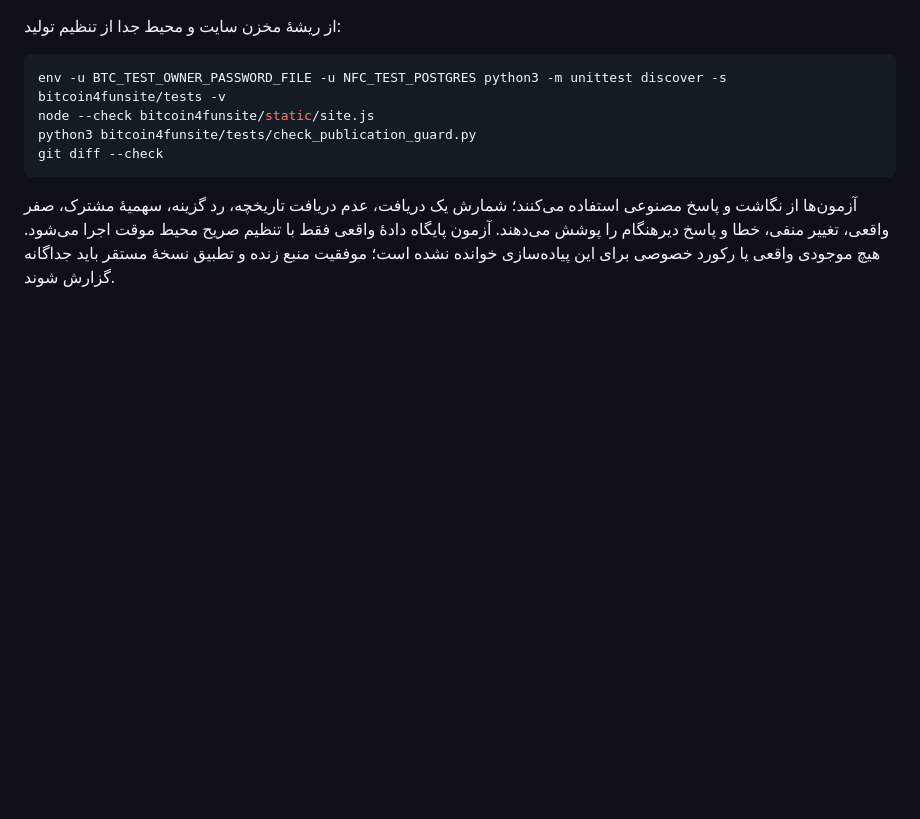
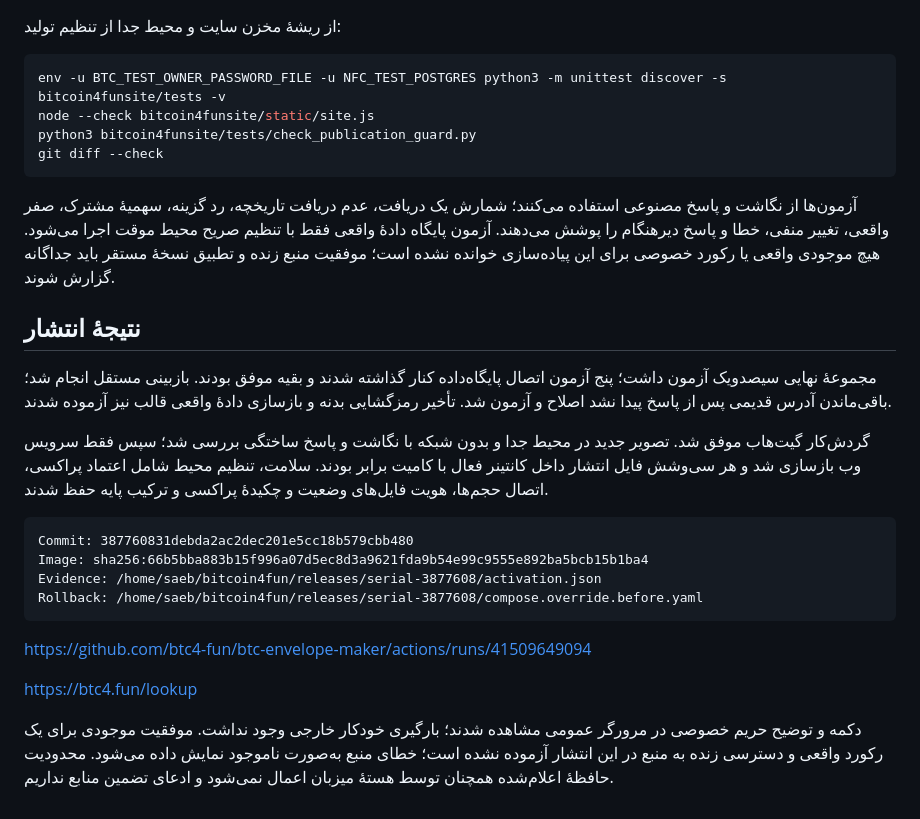
Before and after one commit to btc4-fun/btc-envelope-maker, a Markdown page: docs/serial-balance.fa.md, the part around the change. Rendered like a GitHub page; blank space fills up the shorter version.

Commit message:
docs: record serial balance deployment verification

````diff
--- a/docs/serial-balance.fa.md
+++ b/docs/serial-balance.fa.md
@@ -80,3 +80,22 @@ git diff --check
 ```
 
 آزمون‌ها از نگاشت و پاسخ مصنوعی استفاده می‌کنند؛ شمارش یک دریافت، عدم دریافت تاریخچه، رد گزینه، سهمیهٔ مشترک، صفر واقعی، تغییر منفی، خطا و پاسخ دیرهنگام را پوشش می‌دهند. آزمون پایگاه دادهٔ واقعی فقط با تنظیم صریح محیط موقت اجرا می‌شود. هیچ موجودی واقعی یا رکورد خصوصی برای این پیاده‌سازی خوانده نشده است؛ موفقیت منبع زنده و تطبیق نسخهٔ مستقر باید جداگانه گزارش شوند.
+
+## نتیجهٔ انتشار
+
+مجموعهٔ نهایی سیصد‌ویک آزمون داشت؛ پنج آزمون اتصال پایگاه‌داده کنار گذاشته شدند و بقیه موفق بودند. بازبینی مستقل انجام شد؛ باقی‌ماندن آدرس قدیمی پس از پاسخ پیدا نشد اصلاح و آزمون شد. تأخیر رمزگشایی بدنه و بازسازی دادهٔ واقعی قالب نیز آزموده شدند.
+
+گردش‌کار گیت‌هاب موفق شد. تصویر جدید در محیط جدا و بدون شبکه با نگاشت و پاسخ ساختگی بررسی شد؛ سپس فقط سرویس وب بازسازی شد و هر سی‌وشش فایل انتشار داخل کانتینر فعال با کامیت برابر بودند. سلامت، تنظیم محیط شامل اعتماد پراکسی، اتصال حجم‌ها، هویت فایل‌های وضعیت و چکیدهٔ پراکسی و ترکیب پایه حفظ شدند.
+
+```text
+Commit: 387760831debda2ac2dec201e5cc18b579cbb480
+Image: sha256:66b5bba883b15f996a07d5ec8d3a9621fda9b54e99c9555e892ba5bcb15b1ba4
+Evidence: /home/saeb/bitcoin4fun/releases/serial-3877608/activation.json
+Rollback: /home/saeb/bitcoin4fun/releases/serial-3877608/compose.override.before.yaml
+```
+
+https://github.com/btc4-fun/btc-envelope-maker/actions/runs/41509649094
+
+https://btc4.fun/lookup
+
+دکمه و توضیح حریم خصوصی در مرورگر عمومی مشاهده شدند؛ بارگیری خودکار خارجی وجود نداشت. موفقیت موجودی برای یک رکورد واقعی و دسترسی زنده به منبع در این انتشار آزموده نشده است؛ خطای منبع به‌صورت ناموجود نمایش داده می‌شود. محدودیت حافظهٔ اعلام‌شده همچنان توسط هستهٔ میزبان اعمال نمی‌شود و ادعای تضمین منابع نداریم.
````
